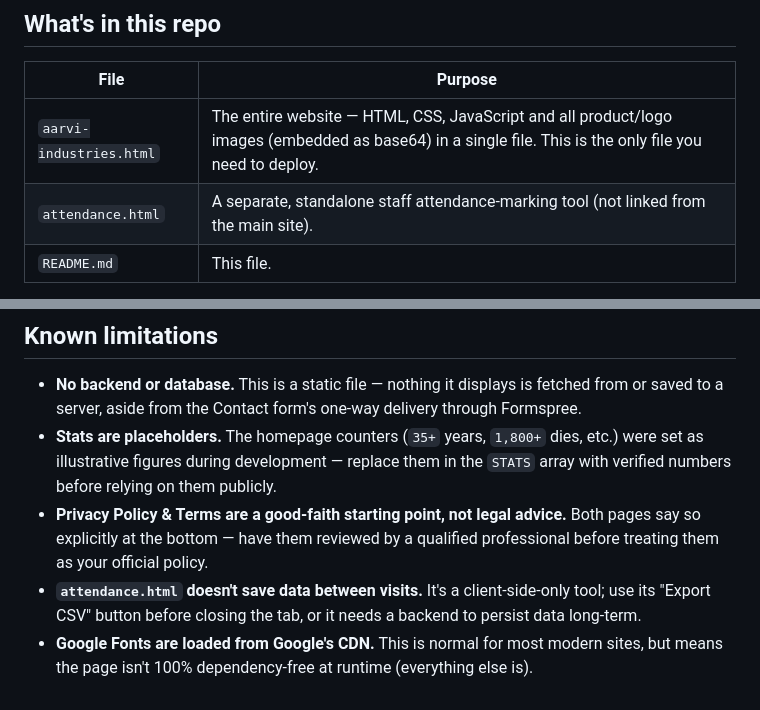
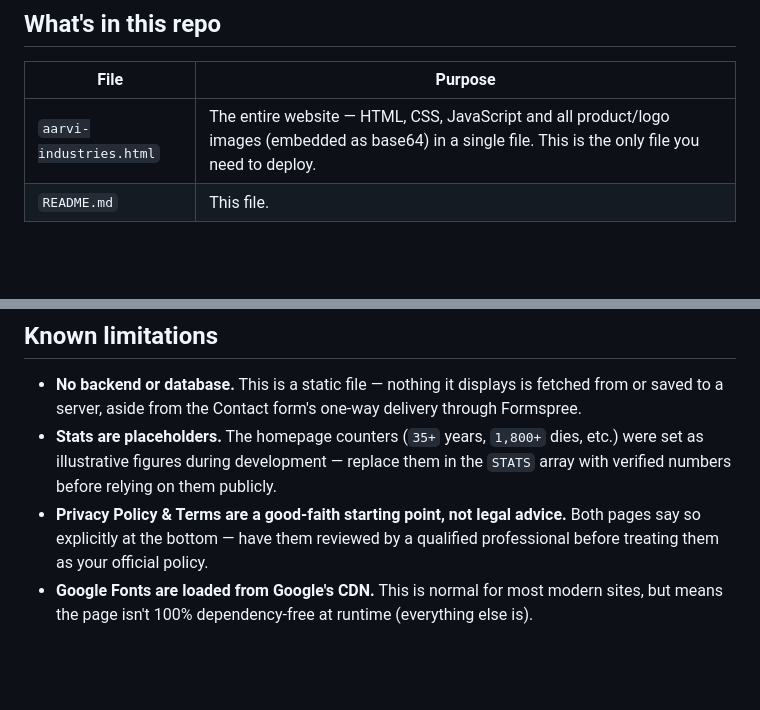
Before and after one commit to dev080704/Aarvi-Industries-Website, a Markdown page: README.md, 2 parts joined by grey strips. Rendered like a GitHub page; blank space fills up the shorter version.

```diff
--- a/README.md
+++ b/README.md
@@ -9,7 +9,6 @@ A single-page website for **Aarvi Industries**, a tin & metal container manufact
 | File | Purpose |
 |---|---|
 | `aarvi-industries.html` | The entire website — HTML, CSS, JavaScript and all product/logo images (embedded as base64) in a single file. This is the only file you need to deploy. |
-| `attendance.html` | A separate, standalone staff attendance-marking tool (not linked from the main site). |
 | `README.md` | This file. |
 
 Everything the browser needs — fonts aside — is baked into `aarvi-industries.html`. You can open it by double-clicking it, host it anywhere that serves static files, or drop it straight into Netlify/Vercel.
@@ -103,5 +102,4 @@ Built and tested to work smoothly from small phones (~320px) up through large de
 - **No backend or database.** This is a static file — nothing it displays is fetched from or saved to a server, aside from the Contact form's one-way delivery through Formspree.
 - **Stats are placeholders.** The homepage counters (`35+` years, `1,800+` dies, etc.) were set as illustrative figures during development — replace them in the `STATS` array with verified numbers before relying on them publicly.
 - **Privacy Policy & Terms are a good-faith starting point, not legal advice.** Both pages say so explicitly at the bottom — have them reviewed by a qualified professional before treating them as your official policy.
-- **`attendance.html` doesn't save data between visits.** It's a client-side-only tool; use its "Export CSV" button before closing the tab, or it needs a backend to persist data long-term.
 - **Google Fonts are loaded from Google's CDN.** This is normal for most modern sites, but means the page isn't 100% dependency-free at runtime (everything else is).
```
